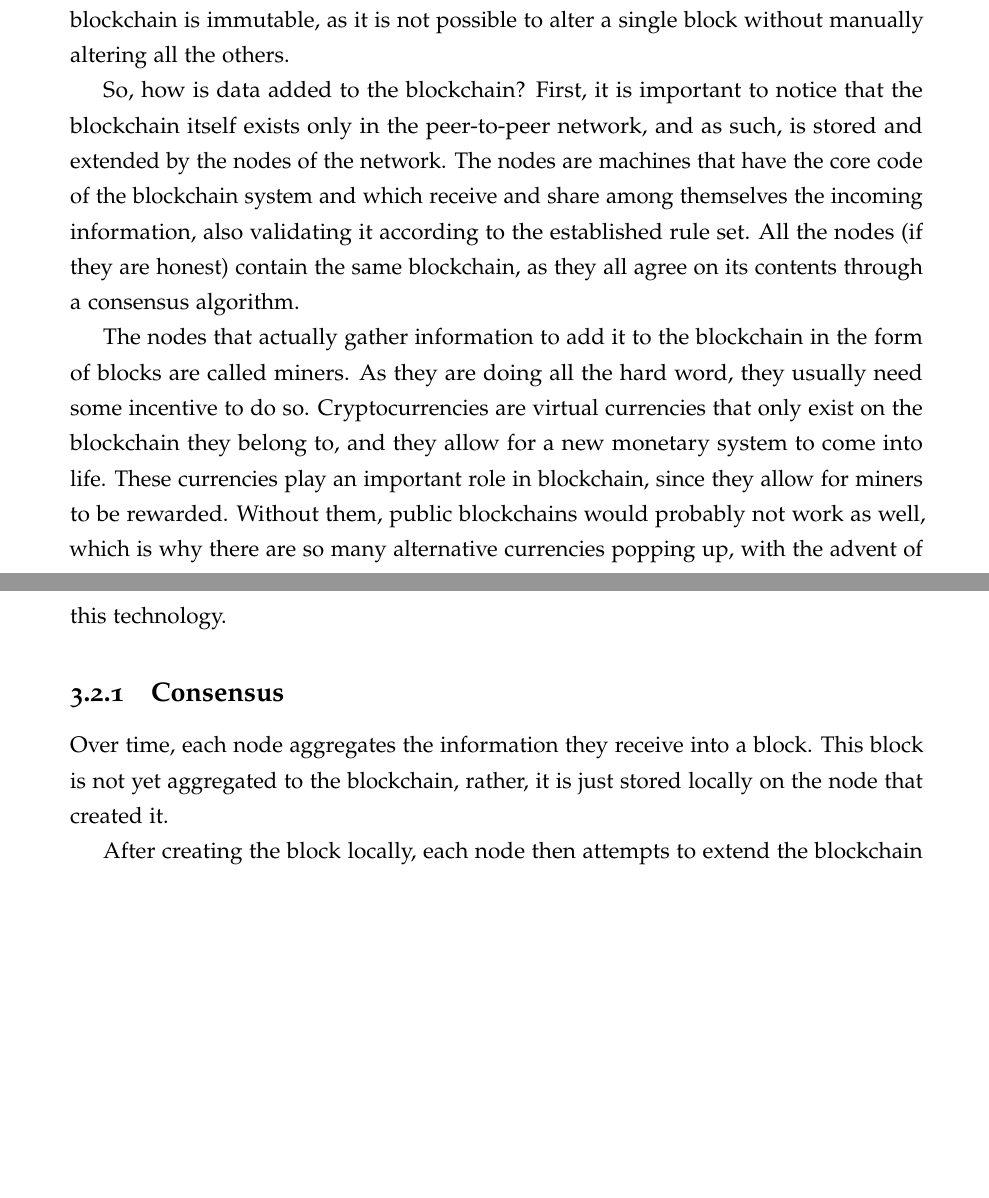
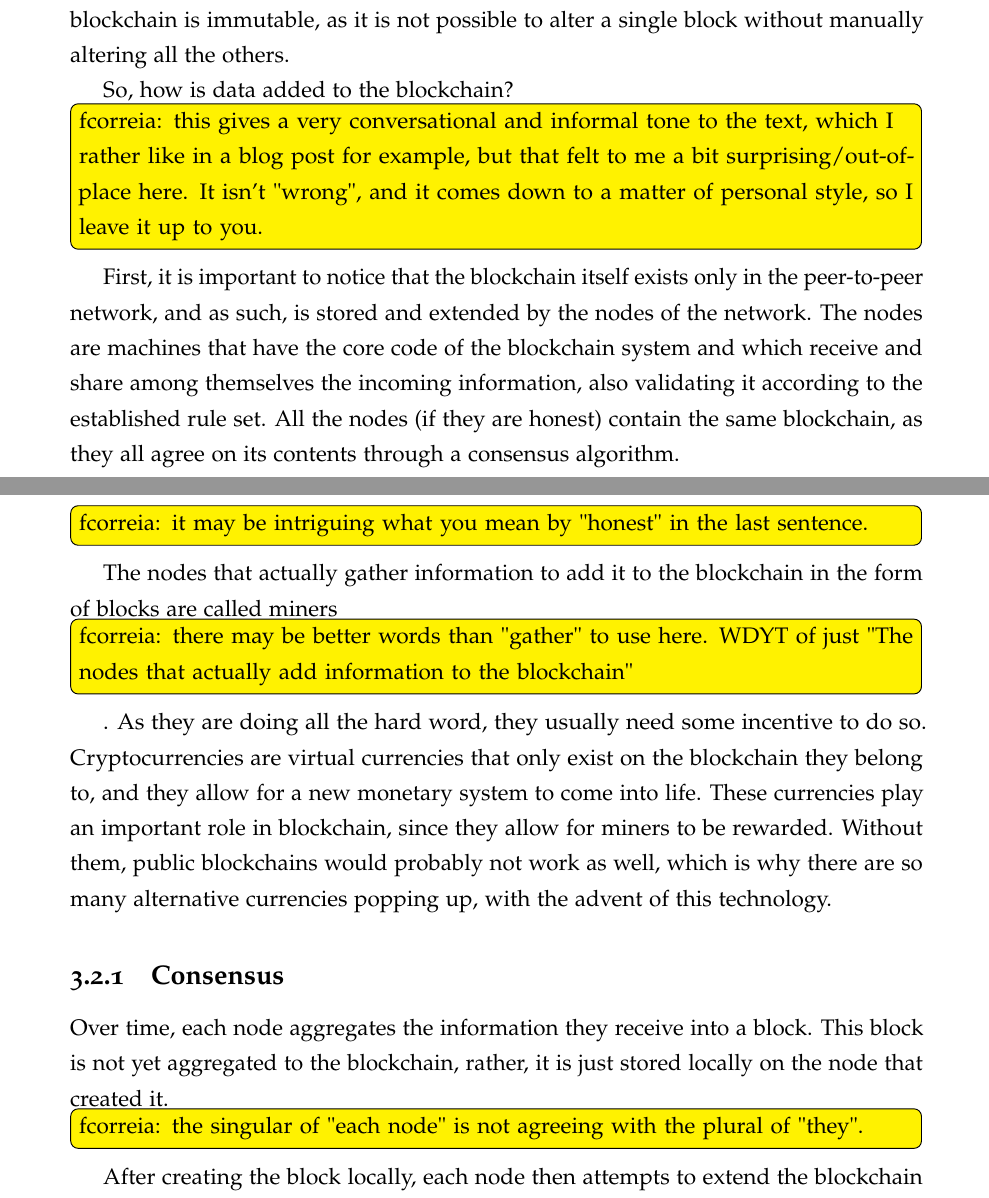
Before and after one commit to coletiv/supplychain-composer-thesis, a LaTeX thesis (thesis.tex, which reads blockchain.tex): two parts of pages 27 and 28 of 53 before the commit and two parts of pages 29 and 30 of 55 after it, joined at a grey line, cut so that both start at the same text, the shorter picture padded with empty space. Compiled offline with pdfLaTeX.

Commit message:
Update on Overleaf.

```diff
--- a/blockchain.tex
+++ b/blockchain.tex
@@ -24,13 +24,16 @@ The original blockchain, Bitcoin, was developed with the purpose of creating a d
     \includegraphics[scale=0.35]{media/Blockchain_workflow.png}
     This hash thus guarantees that the blocks are linked to each other, but it also guarantees the integrity of the block chain. If one block is altered, the hash on the block that follows it stops matching the block's. If we really wanted to change something on this  first block, we would have to alter the hash on the following block to match. But then, that second block would also have been altered, and we would have to change the hash on the third block to match, and so on. This means that the blockchain is immutable, as it is not possible to alter a single block without manually altering all the others.
 
-    So, how is data added to the blockchain? First, it is important to notice that the blockchain itself exists only in the peer-to-peer network, and as such, is stored and extended by the nodes of the network. The nodes are machines that have the core code of the blockchain system and which receive and share among themselves the incoming information, also validating it according to the established rule set. All the nodes (if they are honest) contain the same blockchain, as they all agree on its contents through a consensus algorithm.
+    So, how is data added to the blockchain? \todo{fcorreia: this gives a very conversational and informal tone to the text, which I rather like in a blog post for example, but that felt to me a bit surprising/out-of-place here. It isn't "wrong", and it comes down to a matter of personal style, so I leave it up to you.} First, it is important to notice that the blockchain itself exists only in the peer-to-peer network, and as such, is stored and extended by the nodes of the network. The nodes are machines that have the core code of the blockchain system and which receive and share among themselves the incoming information, also validating it according to the established rule set. All the nodes (if they are honest) contain the same blockchain, as they all agree on its contents through a consensus algorithm.
 
-     The nodes that actually gather information to add it to the blockchain in the form of blocks are called miners. As they are doing all the hard word, they usually need some incentive to do so. Cryptocurrencies are virtual currencies that only exist on the blockchain they belong to, and they allow for a new monetary system to come into life. These currencies play an important role in blockchain, since they allow for miners to be rewarded. Without them, public blockchains would probably not work as well, which is why there are so many alternative currencies popping up, with the advent of this technology.
+\todo{fcorreia: it may be intriguing what you mean by "honest" in the last sentence.}
+
+     The nodes that actually gather information to add it to the blockchain in the form of blocks are called miners \todo{fcorreia: there may be better words than "gather" to use here. WDYT of just "The nodes that actually add information to the blockchain"}. As they are doing all the hard word, they usually need some incentive to do so. Cryptocurrencies are virtual currencies that only exist on the blockchain they belong to, and they allow for a new monetary system to come into life. These currencies play an important role in blockchain, since they allow for miners to be rewarded. Without them, public blockchains would probably not work as well, which is why there are so many alternative currencies popping up, with the advent of this technology.
 
     \subsection{Consensus}
     Over time, each node aggregates the information they receive into a block. This block is not yet aggregated to the blockchain, rather, it is just stored locally on the node that created it.
 
+\todo{fcorreia: the singular of "each node" is not agreeing with the plural of "they".}
 
     After creating the block locally, each node then attempts to extend the blockchain with its own block. Obviously, it is impossible for all the nodes to add their blocks at the same time, as each of them would then have a different version of the blockchain and they would get desynchronized. And so, the nodes must reach a consensus as to which block gets added next to the blockchain. For this very reason, the code of the blockchain must have both a consensus algorithm and also a block validation algorithm. The most commonly used consensus algorithm is \textbf{Proof of Work (PoW)}, though there are others, like the most used alternatives, \textbf{Proof of Stake (PoS)}, and \textbf{Proof of Activity (PoA)}.
 
```
Also changed, not shown: blockchainframeworks.tex (+4 -0 lines), blockchain.tex (10 more changed lines).
